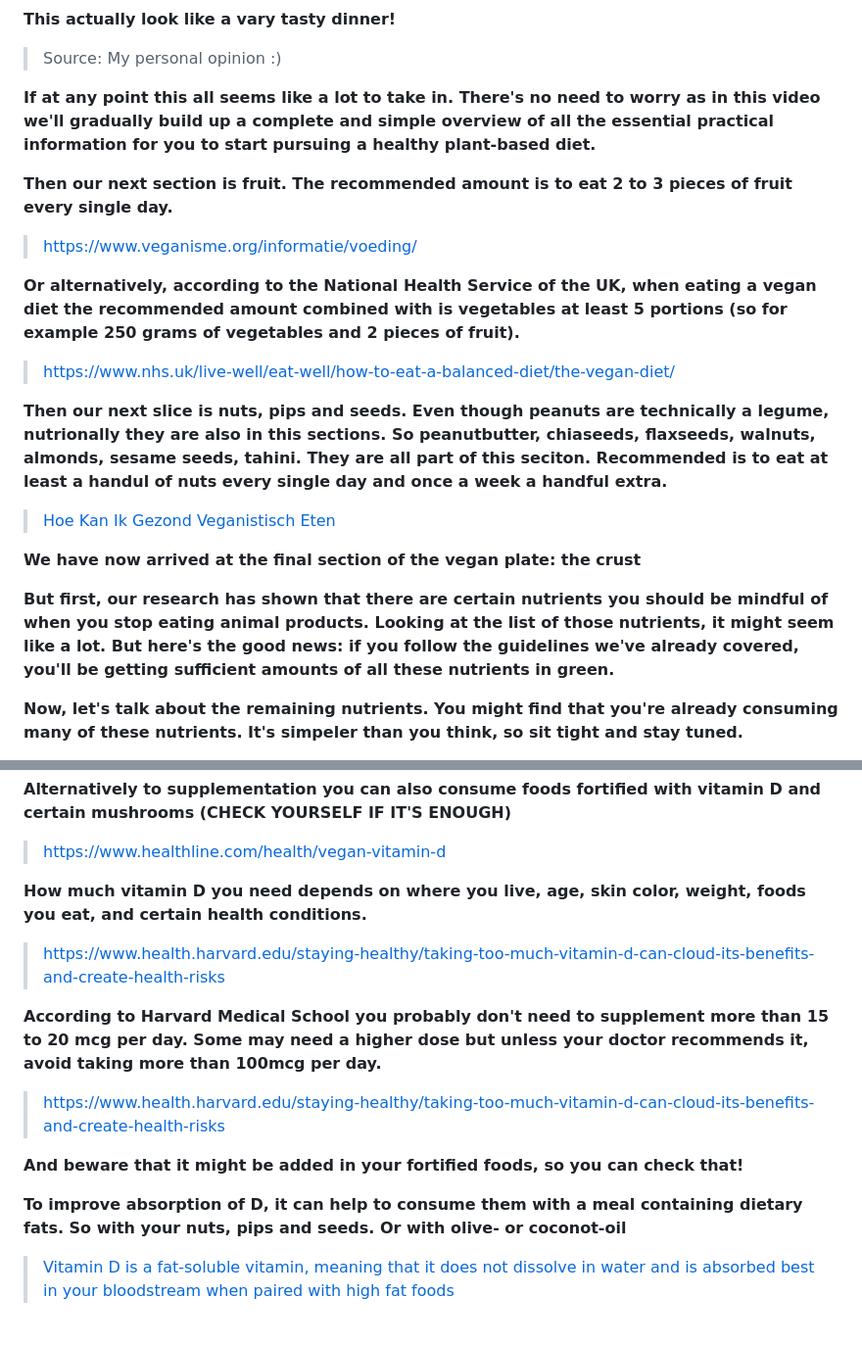
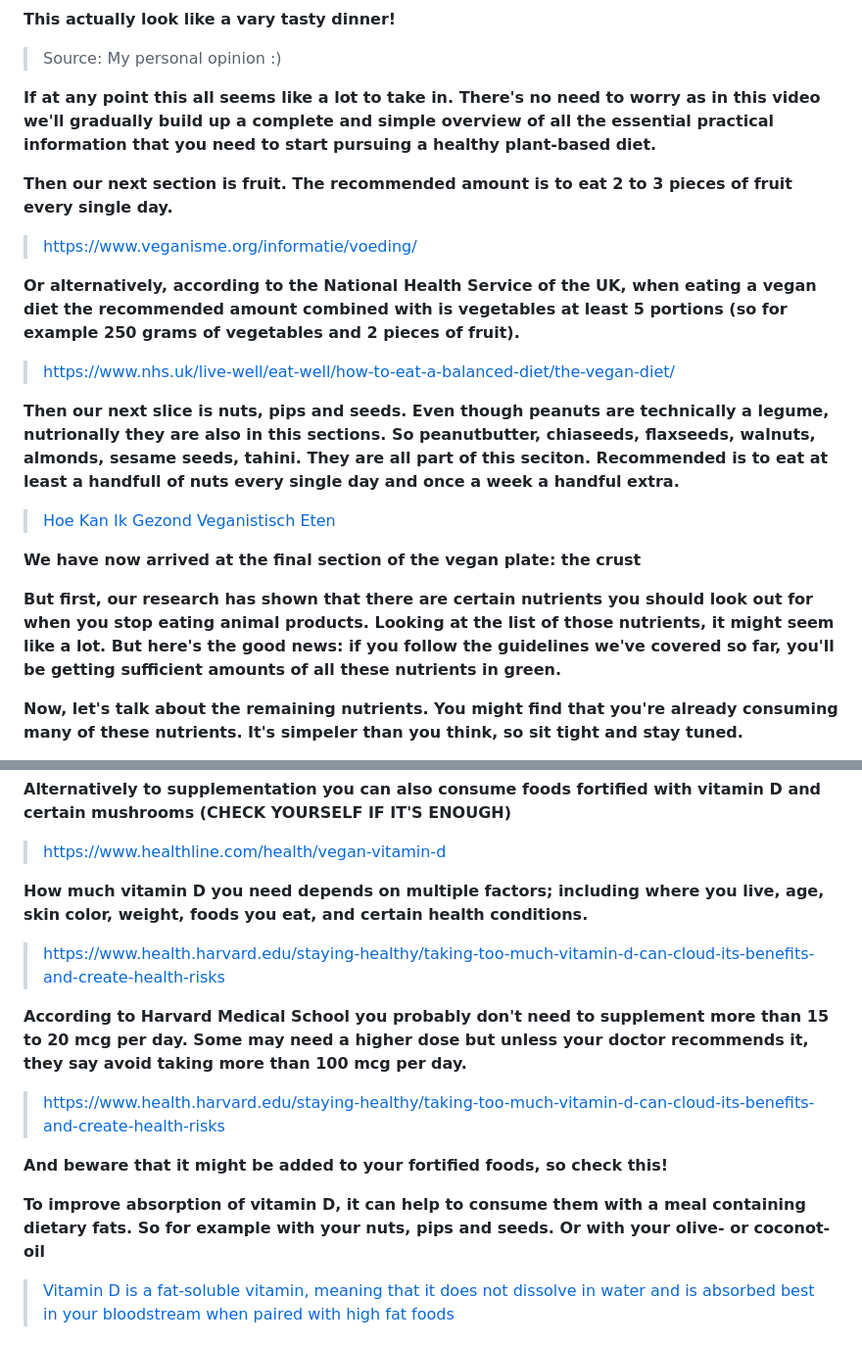
Before and after one commit to schipeltaper/veganexplainer, a Markdown page: index.md, 2 parts joined by grey strips. Shown at 98% size. Drawn GitHub-style.

```diff
--- a/index.md
+++ b/index.md
@@ -93,7 +95,7 @@ Images of vegan meals
 **This actually look like a vary tasty dinner!**
 > Source: My personal opinion :)
 
-**If at any point this all seems like a lot to take in. There's no need to worry as in this video we'll gradually build up a complete and simple overview of all the essential practical information for you to start pursuing a healthy plant-based diet.**
+**If at any point this all seems like a lot to take in. There's no need to worry as in this video we'll gradually build up a complete and simple overview of all the essential practical information that you need to start pursuing a healthy plant-based diet.**
 
 **Then our next section is fruit. The recommended amount is to eat 2 to 3 pieces of fruit every single day.**
 > [https://www.veganisme.org/informatie/voeding/](https://www.veganisme.org/informatie/voeding/)
@@ -101,12 +103,12 @@ Images of vegan meals
 **Or alternatively, according to the National Health Service of the UK, when eating a vegan diet the recommended amount combined with is vegetables at least 5 portions (so for example 250 grams of vegetables and 2 pieces of fruit).**
 > [https://www.nhs.uk/live-well/eat-well/how-to-eat-a-balanced-diet/the-vegan-diet/](https://www.nhs.uk/live-well/eat-well/how-to-eat-a-balanced-diet/the-vegan-diet/)
 
-**Then our next slice is nuts, pips and seeds. Even though peanuts are technically a legume, nutrionally they are also in this sections. So peanutbutter, chiaseeds, flaxseeds, walnuts, almonds, sesame seeds, tahini. They are all part of this seciton. Recommended is to eat at least a handul of nuts every single day and once a week a handful extra.**
+**Then our next slice is nuts, pips and seeds. Even though peanuts are technically a legume, nutrionally they are also in this sections. So peanutbutter, chiaseeds, flaxseeds, walnuts, almonds, sesame seeds, tahini. They are all part of this seciton. Recommended is to eat at least a handfull of nuts every single day and once a week a handful extra.**
 > [Hoe Kan Ik Gezond Veganistisch Eten](https://www.voedingscentrum.nl/nl/service/vraag-en-antwoord/gezonde-voeding-en-voedingsstoffen/hoe-kan-ik-gezond-veganistisch-eten-.aspx)
 
 **We have now arrived at the final section of the vegan plate: the crust**
 
-**But first, our research has shown that there are certain nutrients you should be mindful of when you stop eating animal products. Looking at the list of those nutrients, it might seem like a lot. But here's the good news: if you follow the guidelines we've already covered, you'll be getting sufficient amounts of all these nutrients in green.**
+**But first, our research has shown that there are certain nutrients you should look out for when you stop eating animal products. Looking at the list of those nutrients, it might seem like a lot. But here's the good news: if you follow the guidelines we've covered so far, you'll be getting sufficient amounts of all these nutrients in green.**
 
 **Now, let's talk about the remaining nutrients. You might find that you're already consuming many of these nutrients. It's simpeler than you think, so sit tight and stay tuned.**
 - Protein * + -
@@ -189,15 +192,15 @@ Images of vegan meals
 **Alternatively to supplementation you can also consume foods fortified with vitamin D and certain mushrooms (CHECK YOURSELF IF IT'S ENOUGH)**
 > [https://www.healthline.com/health/vegan-vitamin-d](https://www.healthline.com/health/vegan-vitamin-d)
 
-**How much vitamin D you need depends on where you live, age, skin color, weight, foods you eat, and certain health conditions.**
+**How much vitamin D you need depends on multiple factors; including where you live, age, skin color, weight, foods you eat, and certain health conditions.**
 > [https://www.health.harvard.edu/staying-healthy/taking-too-much-vitamin-d-can-cloud-its-benefits-and-create-health-risks](https://www.health.harvard.edu/staying-healthy/taking-too-much-vitamin-d-can-cloud-its-benefits-and-create-health-risks)
 
-**According to Harvard Medical School you probably don't need to supplement more than 15 to 20 mcg per day. Some may need a higher dose but unless your doctor recommends it, avoid taking more than 100mcg per day.**
+**According to Harvard Medical School you probably don't need to supplement more than 15 to 20 mcg per day. Some may need a higher dose but unless your doctor recommends it, they say avoid taking more than 100 mcg per day.**
 > [https://www.health.harvard.edu/staying-healthy/taking-too-much-vitamin-d-can-cloud-its-benefits-and-create-health-risks](https://www.health.harvard.edu/staying-healthy/taking-too-much-vitamin-d-can-cloud-its-benefits-and-create-health-risks)
 
-**And beware that it might be added in your fortified foods, so you can check that!**
+**And beware that it might be added to your fortified foods, so check this!**
 
-**To improve absorption of D, it can help to consume them with a meal containing dietary fats. So with your nuts, pips and seeds. Or with olive- or coconot-oil**
+**To improve absorption of vitamin D, it can help to consume them with a meal containing dietary fats. So for example with your nuts, pips and seeds. Or with your olive- or coconot-oil**
 > [Vitamin D is a fat-soluble vitamin, meaning that it does not dissolve in water and is absorbed best in your bloodstream when paired with high fat foods](https://www.healthline.com/nutrition/best-time-to-take-vitamin-d#with-food)
 
 ### Omega 3
```
Also changed, not shown: other parts of index.md (+26 -20 lines), nutrition.md (+28 -48 lines).
